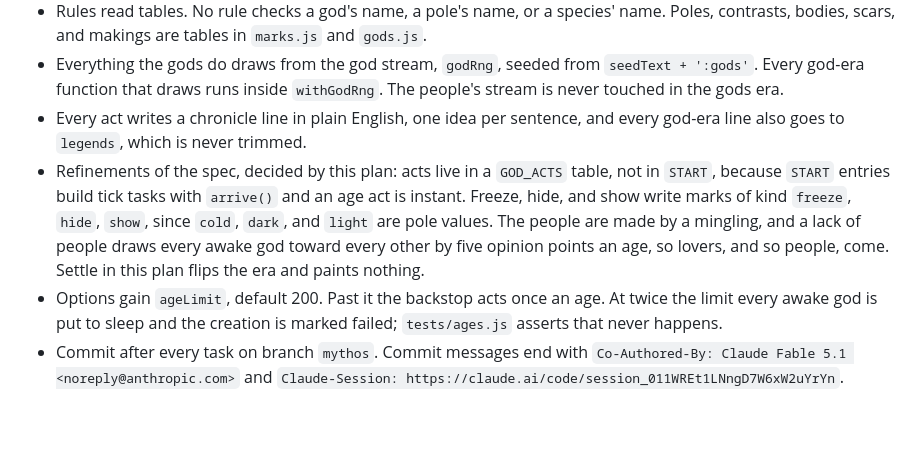
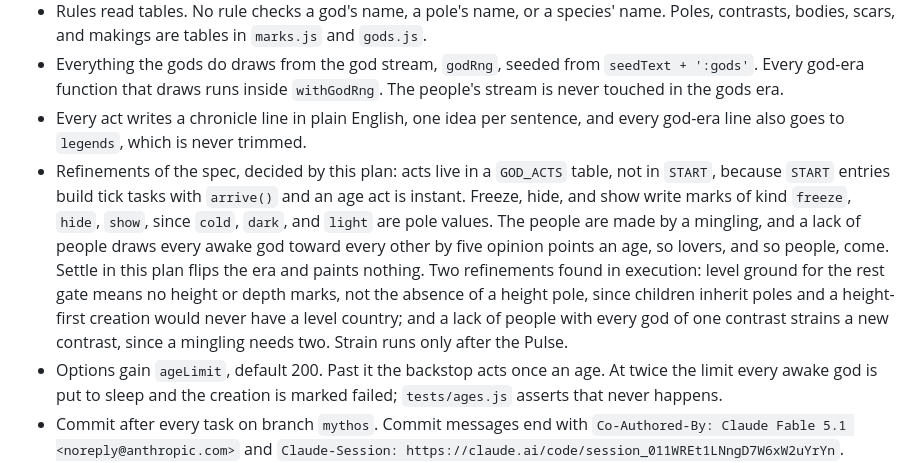
Before and after one commit to earchibald/hamlet-dev, a Markdown page: design/plans/2026-09-17-mythos-plan-2-field-and-gods.md, the part around the change. Rendered like a GitHub page; blank space fills up the shorter version.

```diff
--- a/design/plans/2026-09-17-mythos-plan-2-field-and-gods.md
+++ b/design/plans/2026-09-17-mythos-plan-2-field-and-gods.md
@@ -17,7 +17,7 @@
 - Rules read tables. No rule checks a god's name, a pole's name, or a species' name. Poles, contrasts, bodies, scars, and makings are tables in `marks.js` and `gods.js`.
 - Everything the gods do draws from the god stream, `godRng`, seeded from `seedText + ':gods'`. Every god-era function that draws runs inside `withGodRng`. The people's stream is never touched in the gods era.
 - Every act writes a chronicle line in plain English, one idea per sentence, and every god-era line also goes to `legends`, which is never trimmed.
-- Refinements of the spec, decided by this plan: acts live in a `GOD_ACTS` table, not in `START`, because `START` entries build tick tasks with `arrive()` and an age act is instant. Freeze, hide, and show write marks of kind `freeze`, `hide`, `show`, since `cold`, `dark`, and `light` are pole values. The people are made by a mingling, and a lack of people draws every awake god toward every other by five opinion points an age, so lovers, and so people, come. Settle in this plan flips the era and paints nothing.
+- Refinements of the spec, decided by this plan: acts live in a `GOD_ACTS` table, not in `START`, because `START` entries build tick tasks with `arrive()` and an age act is instant. Freeze, hide, and show write marks of kind `freeze`, `hide`, `show`, since `cold`, `dark`, and `light` are pole values. The people are made by a mingling, and a lack of people draws every awake god toward every other by five opinion points an age, so lovers, and so people, come. Settle in this plan flips the era and paints nothing. Two refinements found in execution: level ground for the rest gate means no height or depth marks, not the absence of a height pole, since children inherit poles and a height-first creation would never have a level country; and a lack of people with every god of one contrast strains a new contrast, since a mingling needs two. Strain runs only after the Pulse.
 - Options gain `ageLimit`, default 200. Past it the backstop acts once an age. At twice the limit every awake god is put to sleep and the creation is marked failed; `tests/ages.js` asserts that never happens.
 - Commit after every task on branch `mythos`. Commit messages end with `Co-Authored-By: Claude Fable 5.1 <noreply@anthropic.com>` and `Claude-Session: https://claude.ai/code/session_011WREt1LNngD7W6xW2uYrYn`.
 - Run `node build.js` after every change to `src/` and commit `dist/hearth-sim.html` with it.
```
Also changed, not shown: design/specs/2026-09-17-mythos-design.md (+2 -1 lines).
